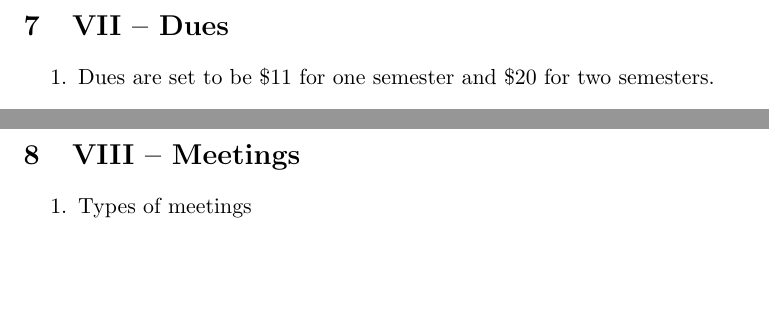
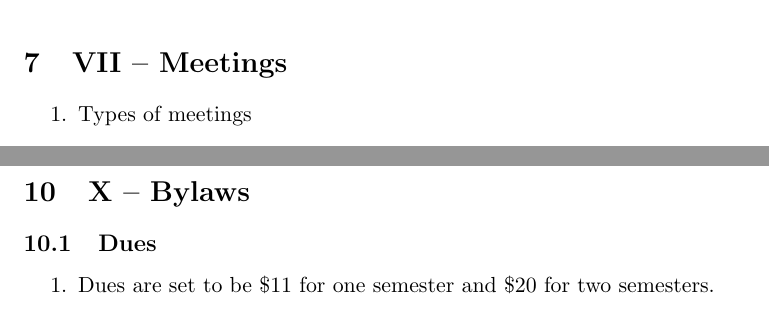
Before and after one commit to MST-ACM/constitution, a LaTeX document (constitution.tex, which reads articles/07-meetings.tex, articles/10-bylaws.tex): two parts of pages 14 and 15 of 18 before the commit and two parts of pages 14 and 18 of 18 after it, joined at a grey line, cut so that both start at the same text, the shorter picture padded with empty space. Compiled offline with pdfLaTeX.

Commit message:
Add bylaws section

```diff
--- a/articles/08-meetings.tex
+++ b/articles/07-meetings.tex
@@ -1,5 +1,5 @@
 
-\section{VIII \textendash{} Meetings}
+\section{VII \textendash{} Meetings}
 \begin{enumerate}
   \item	Types of meetings
     \begin{enumerate}
--- a/articles/07-dues.tex
+++ b/articles/10-bylaws.tex
@@ -1,5 +1,6 @@
 
-\section{VII \textendash{} Dues}
+\section{X \textendash{} Bylaws}
+\subsection{Dues}
 \begin{enumerate}
   \item	Dues are set to be $\$11$ for one semester and $\$20$ for two semesters.
   \item	Dues must be paid at the beginning of the semester after which your
--- a/constitution.tex
+++ b/constitution.tex
@@ -21,3 +21,4 @@
 \include{./articles/04-officers}     % needs method of removal
 \include{./articles/05-advisors}     % FC
 \include{./articles/06-committees}   % Rename ACM W
+\include{./articles/07-meetings}         % FC
```
Also changed, not shown: articles/08-rules.tex (renamed from articles/09-rules.tex, +1 -1 lines), articles/09-constitution.tex (renamed from articles/10-constitution.tex, +1 -1 lines), constitution.tex (7 more changed lines).
